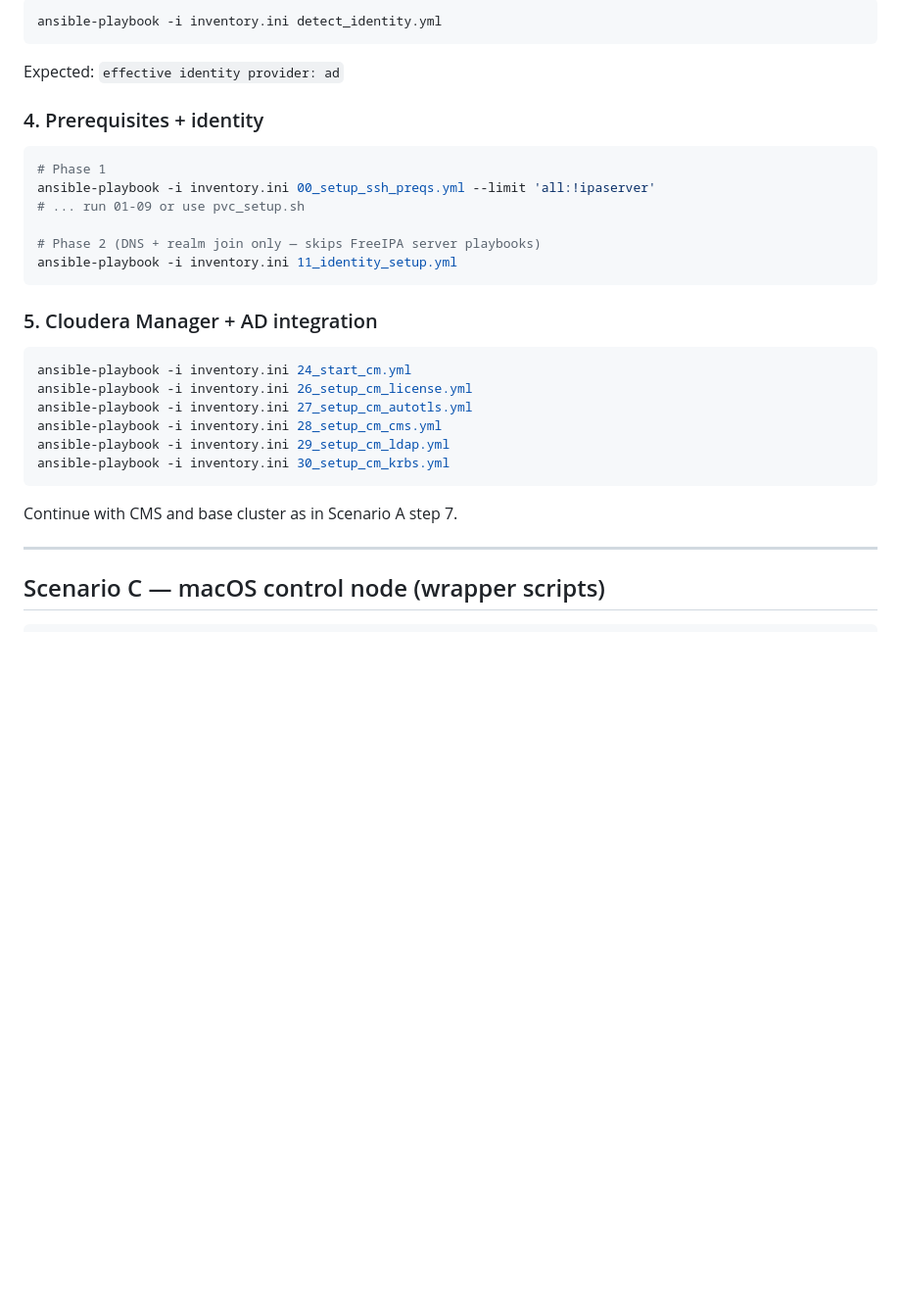
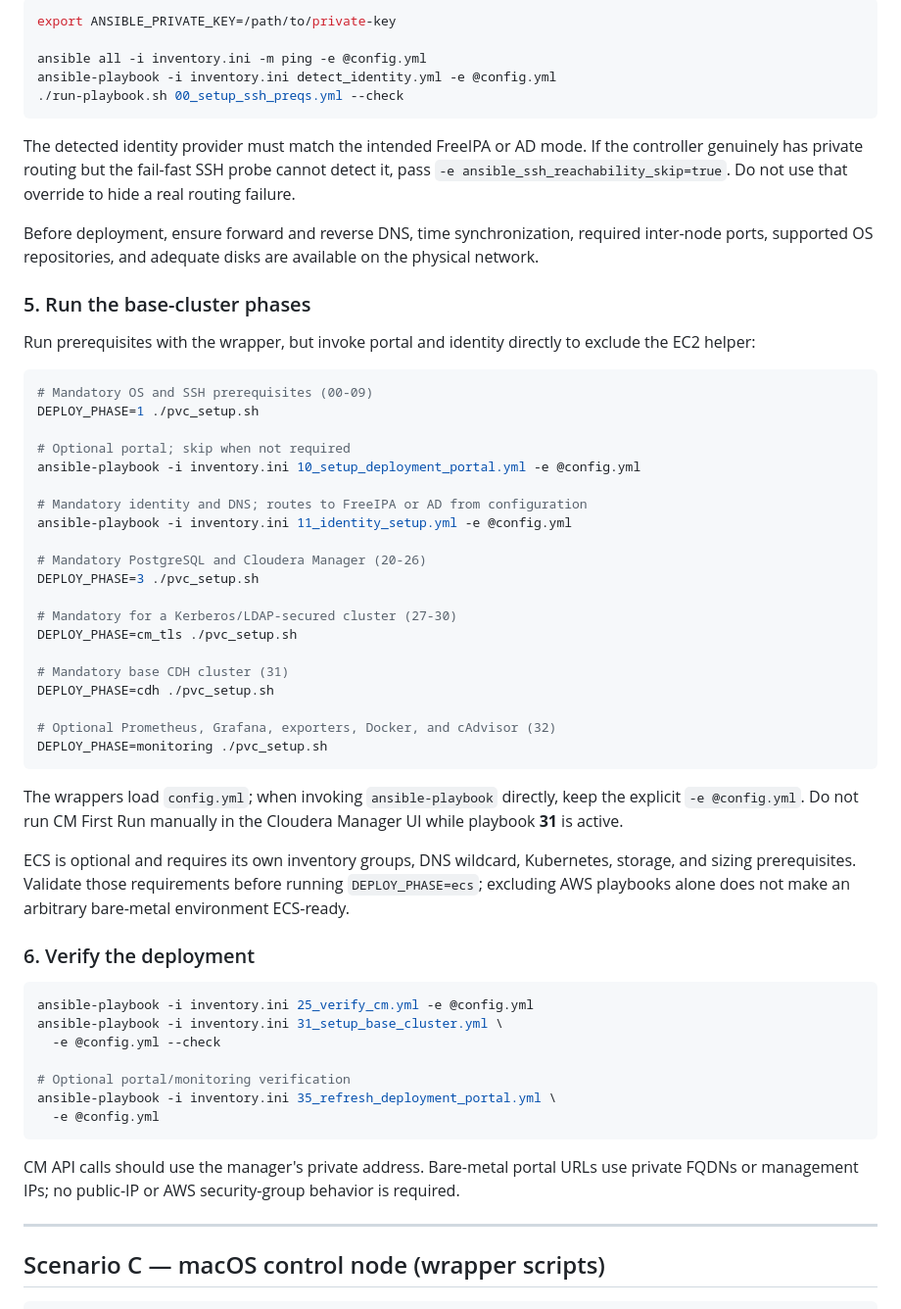
Before and after one commit to kuldeepsahu1105/cdp-onprem-automation, a Markdown page: ansible-playbooks/docs/OPERATIONS_GUIDE.md, the part around one of its changes. Shown at 98% size. Rendered like a GitHub page; blank space fills up the shorter version.

Commit message:
Document bare-metal deployment flow
Co-authored-by: Copilot App <223556219+Copilot@users.noreply.github.com>

````diff
--- a/ansible-playbooks/docs/OPERATIONS_GUIDE.md
+++ b/ansible-playbooks/docs/OPERATIONS_GUIDE.md
@@ -1017,33 +1091,74 @@ ad_join_password: "ChangeMe@123"
 
 ```bash
-ansible-playbook -i inventory.ini detect_identity.yml
+export ANSIBLE_PRIVATE_KEY=/path/to/private-key
+
+ansible all -i inventory.ini -m ping -e @config.yml
+ansible-playbook -i inventory.ini detect_identity.yml -e @config.yml
+./run-playbook.sh 00_setup_ssh_preqs.yml --check
 ```
 
-Expected: `effective identity provider: ad`
+The detected identity provider must match the intended FreeIPA or AD mode.
+If the controller genuinely has private routing but the fail-fast SSH probe
+cannot detect it, pass
+`-e ansible_ssh_reachability_skip=true`. Do not use that override to hide a
+real routing failure.
 
-### 4. Prerequisites + identity
+Before deployment, ensure forward and reverse DNS, time synchronization,
+required inter-node ports, supported OS repositories, and adequate disks are
+available on the physical network.
+
+### 5. Run the base-cluster phases
+
+Run prerequisites with the wrapper, but invoke portal and identity directly
+to exclude the EC2 helper:
 
 ```bash
-# Phase 1
-ansible-playbook -i inventory.ini 00_setup_ssh_preqs.yml --limit 'all:!ipaserver'
-# ... run 01-09 or use pvc_setup.sh
+# Mandatory OS and SSH prerequisites (00-09)
+DEPLOY_PHASE=1 ./pvc_setup.sh
 
-# Phase 2 (DNS + realm join only — skips FreeIPA server playbooks)
-ansible-playbook -i inventory.ini 11_identity_setup.yml
+# Optional portal; skip when not required
+ansible-playbook -i inventory.ini 10_setup_deployment_portal.yml -e @config.yml
+
+# Mandatory identity and DNS; routes to FreeIPA or AD from configuration
+ansible-playbook -i inventory.ini 11_identity_setup.yml -e @config.yml
+
+# Mandatory PostgreSQL and Cloudera Manager (20-26)
+DEPLOY_PHASE=3 ./pvc_setup.sh
+
+# Mandatory for a Kerberos/LDAP-secured cluster (27-30)
+DEPLOY_PHASE=cm_tls ./pvc_setup.sh
+
+# Mandatory base CDH cluster (31)
+DEPLOY_PHASE=cdh ./pvc_setup.sh
+
+# Optional Prometheus, Grafana, exporters, Docker, and cAdvisor (32)
+DEPLOY_PHASE=monitoring ./pvc_setup.sh
 ```
 
-### 5. Cloudera Manager + AD integration
+The wrappers load `config.yml`; when invoking `ansible-playbook` directly,
+keep the explicit `-e @config.yml`. Do not run CM First Run manually in the
+Cloudera Manager UI while playbook **31** is active.
+
+ECS is optional and requires its own inventory groups, DNS wildcard,
+Kubernetes, storage, and sizing prerequisites. Validate those requirements
+before running `DEPLOY_PHASE=ecs`; excluding AWS playbooks alone does not make
+an arbitrary bare-metal environment ECS-ready.
+
+### 6. Verify the deployment
 
 ```bash
-ansible-playbook -i inventory.ini 24_start_cm.yml
-ansible-playbook -i inventory.ini 26_setup_cm_license.yml
-ansible-playbook -i inventory.ini 27_setup_cm_autotls.yml
-ansible-playbook -i inventory.ini 28_setup_cm_cms.yml
-ansible-playbook -i inventory.ini 29_setup_cm_ldap.yml
-ansible-playbook -i inventory.ini 30_setup_cm_krbs.yml
+ansible-playbook -i inventory.ini 25_verify_cm.yml -e @config.yml
+ansible-playbook -i inventory.ini 31_setup_base_cluster.yml \
+  -e @config.yml --check
+
+# Optional portal/monitoring verification
+ansible-playbook -i inventory.ini 35_refresh_deployment_portal.yml \
+  -e @config.yml
 ```
 
-Continue with CMS and base cluster as in Scenario A step 7.
+CM API calls should use the manager's private address. Bare-metal portal URLs
+use private FQDNs or management IPs; no public-IP or AWS security-group
+behavior is required.
 
 ---
 
````
Also changed, not shown: other parts of ansible-playbooks/docs/OPERATIONS_GUIDE.md (+88 -14 lines), ansible-playbooks/docs/RUNBOOK.md (+9 -0 lines).
